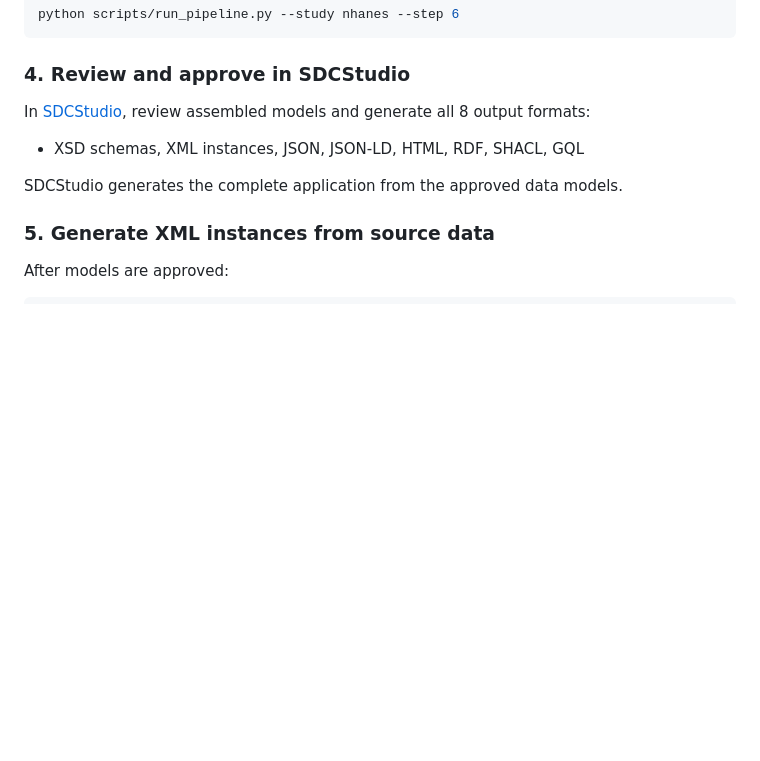
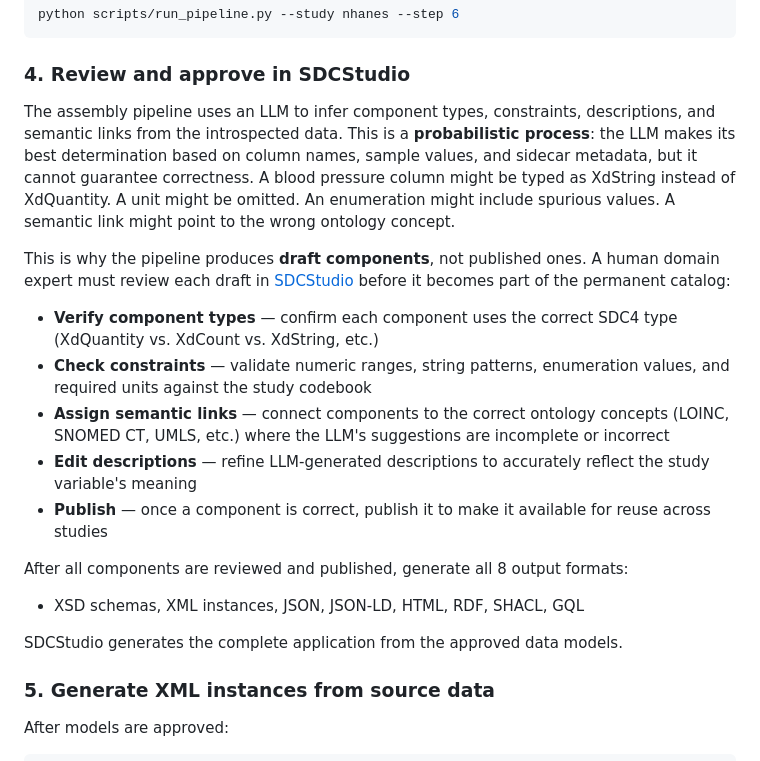
Before and after one commit to SemanticDataCharter/FAIR_Data_Demo, a Markdown page: README.md, the part around the change. Drawn GitHub-style; blank space fills up the shorter version.

Commit message:
docs: Document HITL review expectations for LLM-generated draft components
Explain that the assembly pipeline uses a probabilistic LLM process, producing
drafts that require human domain expert review before publishing.

Co-Authored-By: Claude Opus 4.6 <noreply@anthropic.com>

```diff
--- a/README.md
+++ b/README.md
@@ -125,7 +125,17 @@ python scripts/run_pipeline.py --study nhanes --step 6
 
 ### 4. Review and approve in SDCStudio
 
-In [SDCStudio](https://sdcstudio.axius-sdc.com/), review assembled models and generate all 8 output formats:
+The assembly pipeline uses an LLM to infer component types, constraints, descriptions, and semantic links from the introspected data. This is a **probabilistic process**: the LLM makes its best determination based on column names, sample values, and sidecar metadata, but it cannot guarantee correctness. A blood pressure column might be typed as XdString instead of XdQuantity. A unit might be omitted. An enumeration might include spurious values. A semantic link might point to the wrong ontology concept.
+
+This is why the pipeline produces **draft components**, not published ones. A human domain expert must review each draft in [SDCStudio](https://sdcstudio.axius-sdc.com/) before it becomes part of the permanent catalog:
+
+- **Verify component types** — confirm each component uses the correct SDC4 type (XdQuantity vs. XdCount vs. XdString, etc.)
+- **Check constraints** — validate numeric ranges, string patterns, enumeration values, and required units against the study codebook
+- **Assign semantic links** — connect components to the correct ontology concepts (LOINC, SNOMED CT, UMLS, etc.) where the LLM's suggestions are incomplete or incorrect
+- **Edit descriptions** — refine LLM-generated descriptions to accurately reflect the study variable's meaning
+- **Publish** — once a component is correct, publish it to make it available for reuse across studies
+
+After all components are reviewed and published, generate all 8 output formats:
 - XSD schemas, XML instances, JSON, JSON-LD, HTML, RDF, SHACL, GQL
 
 SDCStudio generates the complete application from the approved data models.
```
